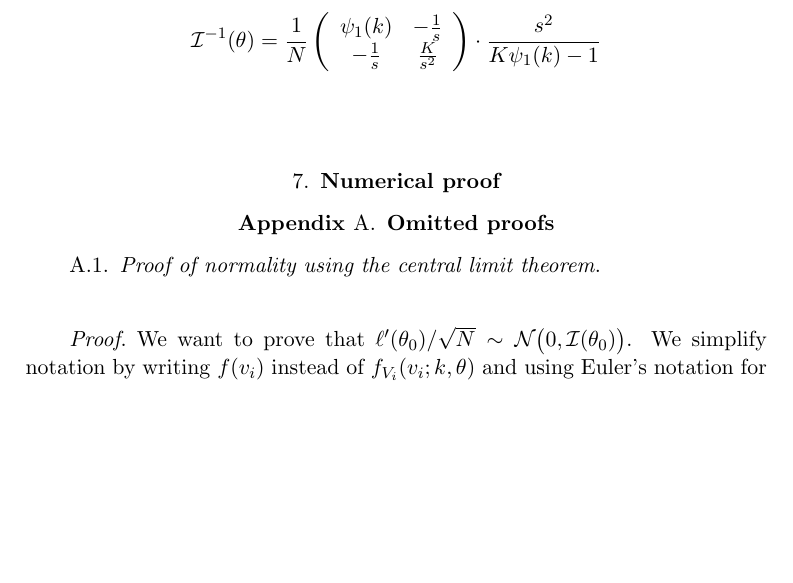
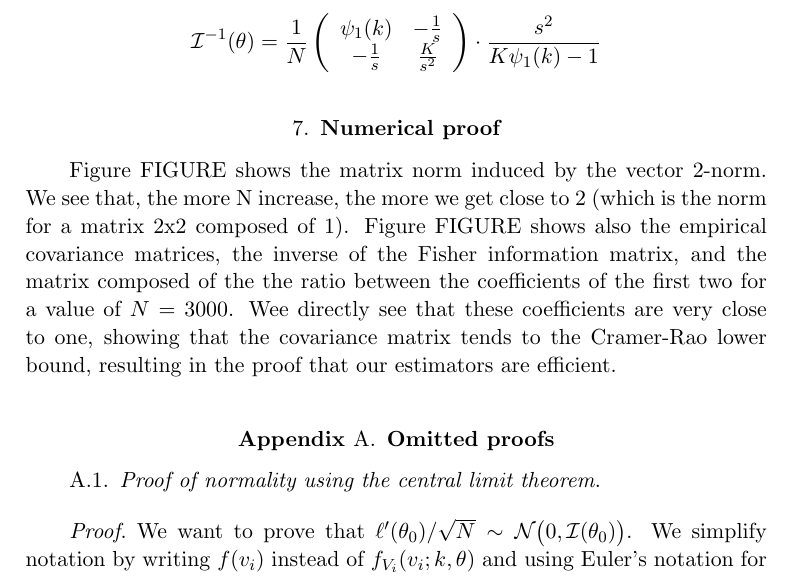
Before and after one commit to Peiffap/linma1731-project, a LaTeX document (report/report-linma1731-project.tex): part of page 9 of 11, cut so that both start at the same text, the shorter picture padded with empty space. Compiled offline with pdfLaTeX.

Commit message:
Add section f

```diff
--- a/report/report-linma1731-project.tex
+++ b/report/report-linma1731-project.tex
@@ -400,7 +400,7 @@ Then we have
 	-\frac{1}{s} & \frac{K}{s^2}
 \end{array} \right)\cdot \frac{s^2}{K\psi_1(k) - 1} \]
 \section{Numerical proof}
-
+Figure FIGURE shows the matrix norm induced by the vector 2-norm. We see that, the more N increase, the more we get close to 2 (which is the norm for a matrix 2x2 composed of 1). Figure FIGURE shows also the empirical covariance matrices, the inverse of the Fisher information matrix, and the matrix composed of the the ratio between the coefficients of the first two for a value of $N = 3000$. Wee directly see that these coefficients are very close to one, showing that the covariance matrix tends to the Cramer-Rao lower bound, resulting in the proof that our estimators are efficient.
 \appendix
 \section{Omitted proofs}
 \subsection{Proof of normality using the central limit theorem}
```
Also changed, not shown: report/report-linma1731-project.pdf.
